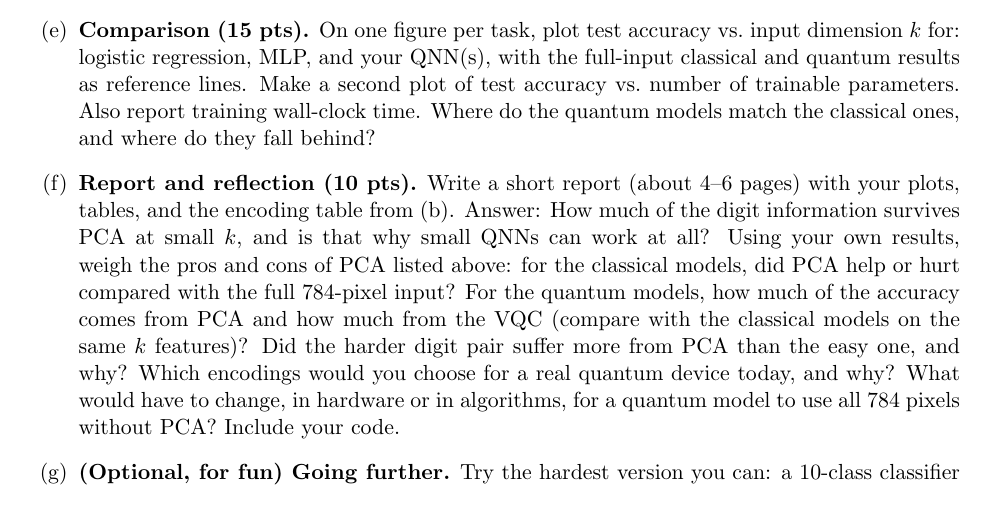
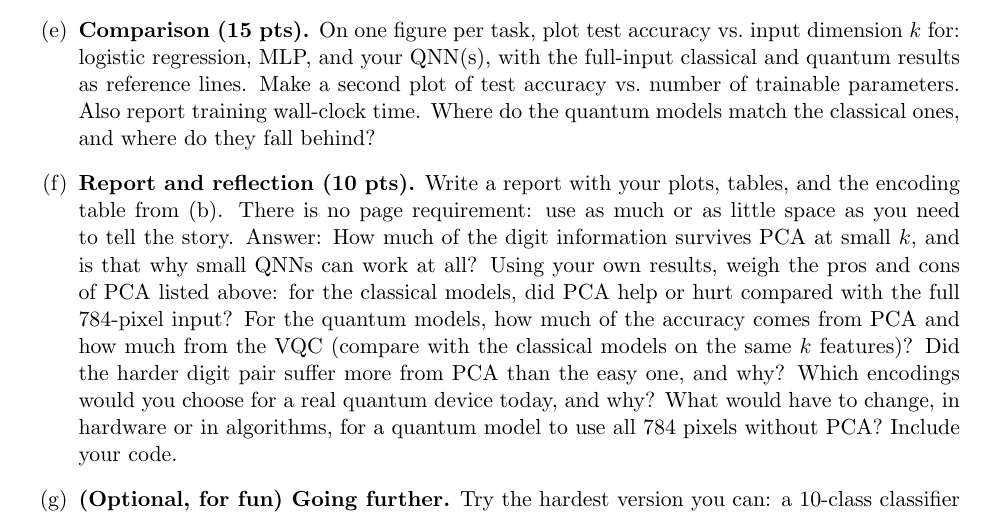
Before and after one commit to DrVogtster/CSCI739-Quantum_Machine_Learning, a LaTeX problem sheet (Homework 4/main.tex): part of page 9 of 15, cut so that both start at the same text. Compiled offline with pdfLaTeX.

Commit message:
HW4: drop the 4-6 page limit on the MNIST report
Co-Authored-By: Claude Opus 5.5 <noreply@anthropic.com>

```diff
--- a/Homework 4/main.tex
+++ b/Homework 4/main.tex
@@ -284,7 +284,7 @@ Build a quantum model that sees the \emph{entire} image: amplitude-encode the pa
 On one figure per task, plot test accuracy vs.\ input dimension $k$ for: logistic regression, MLP, and your QNN(s), with the full-input classical and quantum results as reference lines. Make a second plot of test accuracy vs.\ number of trainable parameters. Also report training wall-clock time. Where do the quantum models match the classical ones, and where do they fall behind?
 
 \item \textbf{Report and reflection (10 pts).}
-Write a short report (about 4–6 pages) with your plots, tables, and the encoding table from (b). Answer: How much of the digit information survives PCA at small $k$, and is that why small QNNs can work at all? Using your own results, weigh the pros and cons of PCA listed above: for the classical models, did PCA help or hurt compared with the full $784$-pixel input? For the quantum models, how much of the accuracy comes from PCA and how much from the VQC (compare with the classical models on the same $k$ features)? Did the harder digit pair suffer more from PCA than the easy one, and why? Which encodings would you choose for a real quantum device today, and why? What would have to change, in hardware or in algorithms, for a quantum model to use all $784$ pixels without PCA? Include your code.
+Write a report with your plots, tables, and the encoding table from (b). There is no page requirement: use as much or as little space as you need to tell the story. Answer: How much of the digit information survives PCA at small $k$, and is that why small QNNs can work at all? Using your own results, weigh the pros and cons of PCA listed above: for the classical models, did PCA help or hurt compared with the full $784$-pixel input? For the quantum models, how much of the accuracy comes from PCA and how much from the VQC (compare with the classical models on the same $k$ features)? Did the harder digit pair suffer more from PCA than the easy one, and why? Which encodings would you choose for a real quantum device today, and why? What would have to change, in hardware or in algorithms, for a quantum model to use all $784$ pixels without PCA? Include your code.
 
 \item \textbf{(Optional, for fun) Going further.}
 Try the hardest version you can: a 10-class classifier (e.g.\ one output qubit per class, or one-vs-rest), a run of your smallest trained model on IBM NISQ hardware with $S\in\{10,100,1000\}$ shots, or a hybrid model with a classical layer before the quantum circuit. Compare with your simulator results.
```
Also changed, not shown: Homework 4/QuantumMLHW4.pdf.
